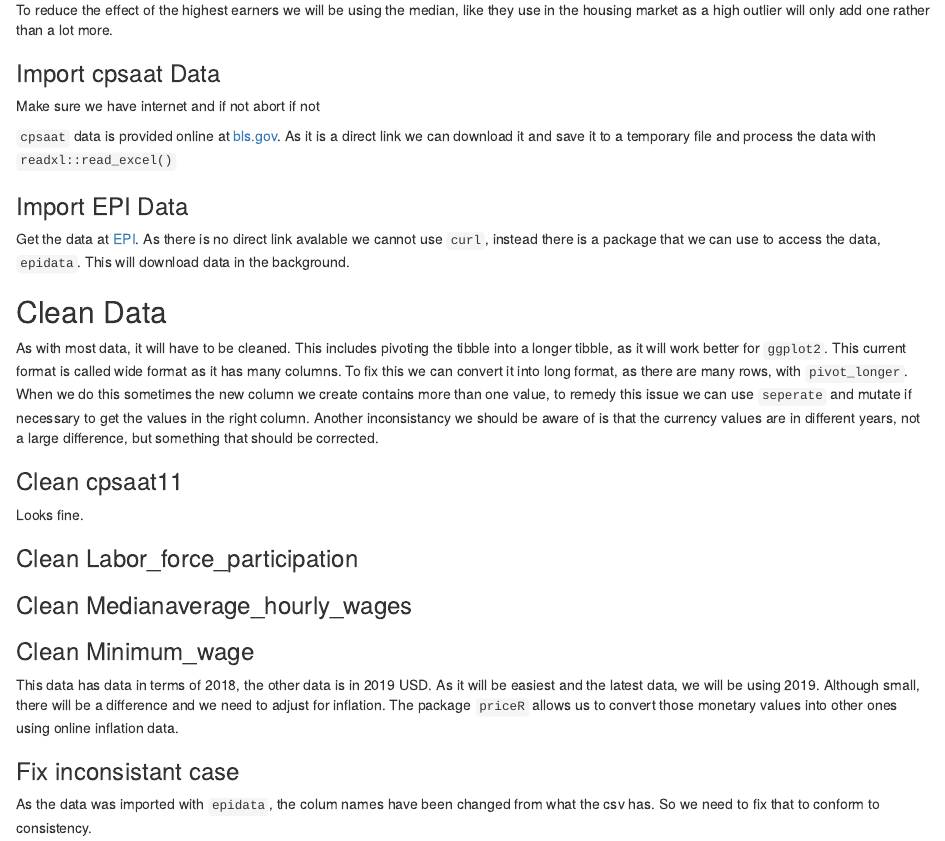
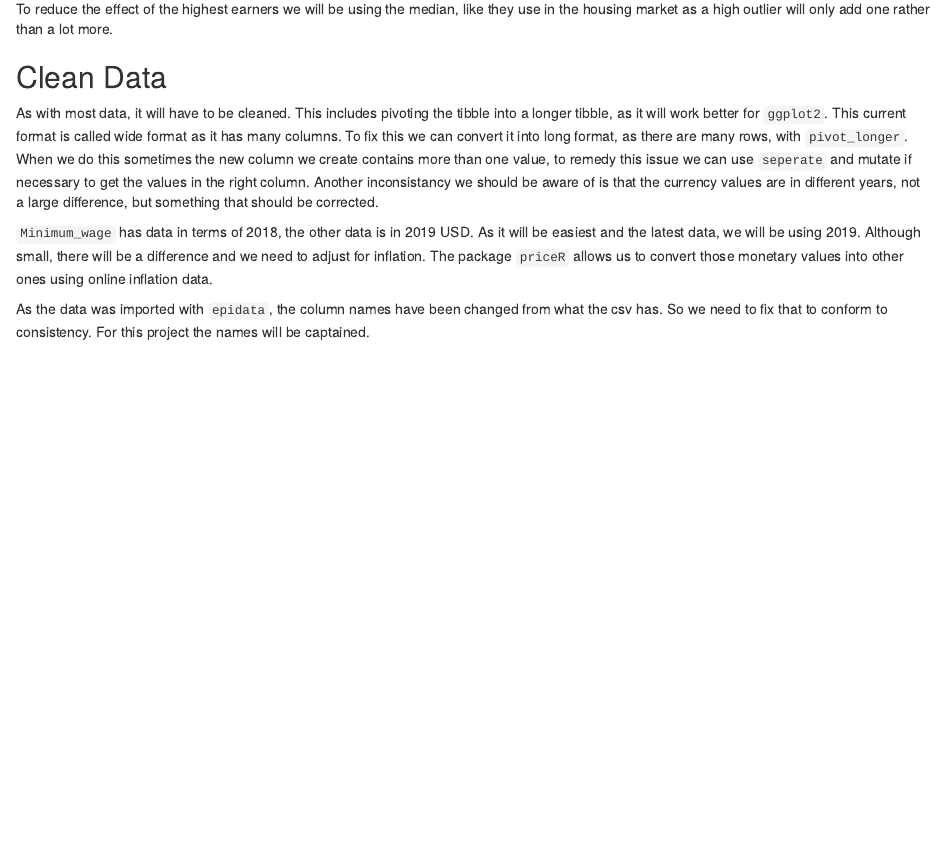
Before and after one commit to zekrom-vale/IncomeOnRace, an R Markdown document (markdown/importAndClean.Rmd): the page in a window 1100 px wide, from 390 px down before the commit and from 340 px down after it, so that both start at the same text. Rendered offline with R 4.5, knitr and Pandoc, with nearby package versions; common packages that the code uses without loading them are loaded.

Commit message:
Cleaned up the data part as it expected to include code
Now we don't want to include all code.

````diff
--- a/markdown/importAndClean.Rmd
+++ b/markdown/importAndClean.Rmd
@@ -16,10 +15,9 @@ To reduce the effect of the highest earners we will be using the median, like th
-### Import cpsaat Data
-Make sure we have internet and if not abort if not
+<!--### Import cpsaat Data
+Make sure we have internet and if not abort if not-->
 ```{r check internet, eval=runClean, echo=showClean, include=showClean}
 if(!curl::has_internet())quit()
 ```
 
-`cpsaat` data is provided online at <a href="https://www.bls.gov/cps/cpsaat11.xlsx">bls.gov</a>.  As it is a direct link we can download it and save it to a temporary file and process the data with `readxl::read_excel()`
 ```{r import cpsaat, eval=runClean, echo=showClean, include=showClean, message=FALSE, warning=FALSE}
 ## Create a temp file name/location
 tmp <- tempfile()
@@ -56,8 +54,7 @@ file.remove(tmp)
 rm(tmp)
 ```
 
-### Import EPI Data
-Get the data at <a href="https://www.epi.org/data/##/?subject=wage-avg&g=*&r=*">EPI</a>.  As there is no direct link avalable we cannot use `curl`, instead there is a package that we can use to access the data, `epidata`.  This will download data in the background.
+
 ```{r Import EPI Data, eval=runClean, echo=showClean, include=showClean, message=FALSE, warning=FALSE}
 Labor_force_participation <- epidata::get_labor_force_participation_rate(by = "gr")
 
@@ -69,7 +66,7 @@ Minimum_wage <- epidata::get_minimum_wage()
 ## Clean Data
 As with most data, it will have to be cleaned.  This includes pivoting the tibble into a longer tibble, as it will work better for `ggplot2`.  This current format is called wide format as it has many columns.  To fix this we can convert it into long format, as there are many rows, with `pivot_longer`.  When we do this sometimes the new column we create contains more than one value, to remedy this issue we can use `seperate` and mutate if necessary to get the values in the right column.  Another inconsistancy we should be aware of is that the currency values are in different years, not a large difference, but something that should be corrected.
 
-### Clean cpsaat11
+<!--### Clean cpsaat11-->
 
 ```{r Clean cpsaat11, eval=runClean, echo=showClean, include=showClean}
 cpsaat11%>%disp()
@@ -78,9 +75,9 @@ cpsaat11=cpsaat11%>%
 	pivot_longer(-c(Occupation, Total), names_to = "Race", values_to = "Percentage")
 ```
 
-Looks fine.
+<!--Looks fine.-->
 
-### Clean Labor_force_participation
+<!--### Clean Labor_force_participation-->
 ```{r Clean Labor_force_participation, eval=runClean, echo=showClean, include=showClean}
 Labor_force_participation%>%disp()
 
@@ -106,7 +103,7 @@ rm(Labor_force_participation)
 
 
 
-### Clean Medianaverage_hourly_wages
+<!--### Clean Medianaverage_hourly_wages-->
 ```{r Clean Medianaverage_hourly_wages, eval=runClean, echo=showClean, include=showClean}
 Medianaverage_hourly_wages%>%disp()
 Wages=Medianaverage_hourly_wages%>%
@@ -130,8 +127,8 @@ Wages=Wages%>%
 rm(Medianaverage_hourly_wages)
 ```
 
-### Clean Minimum_wage
-This data has data in terms of 2018, the other data is in 2019 USD.  As it will be easiest and the latest data, we will be using 2019.  Although small, there will be a difference and we need to adjust for inflation.  The package `priceR` allows us to convert those monetary values into other ones using online inflation data.
+<!--### Clean Minimum_wage-->
+`Minimum_wage` has data in terms of 2018, the other data is in 2019 USD.  As it will be easiest and the latest data, we will be using 2019.  Although small, there will be a difference and we need to adjust for inflation.  The package `priceR` allows us to convert those monetary values into other ones using online inflation data.
 ```{r Clean Minimum_wage, eval=runClean, echo=showClean, include=showClean}
 Minimum_wage%>%disp()
 ##adjust for inflation to get to common 2019
@@ -151,8 +148,8 @@ Minimum_wage=Minimum_wage%>%
 ```
 
 
-### Fix inconsistant case
-As the data was imported with `epidata`, the colum names have been changed from what the csv has.  So we need to fix that to conform to consistency.
+<!--### Fix inconsistent case-->
+As the data was imported with `epidata`, the column names have been changed from what the csv has.  So we need to fix that to conform to consistency.  For this project the names will be captained.
 ```{r Fix Case, eval=runClean, echo=showClean, include=showClean}
 Wages=Wages%>%
 	rename(
````
Also changed, not shown: index.Rmd (+1 -1 lines), markdown/LitReview.Rmd (+1 -1 lines), markdown/importAndClean.Rmd (5 more changed lines).
